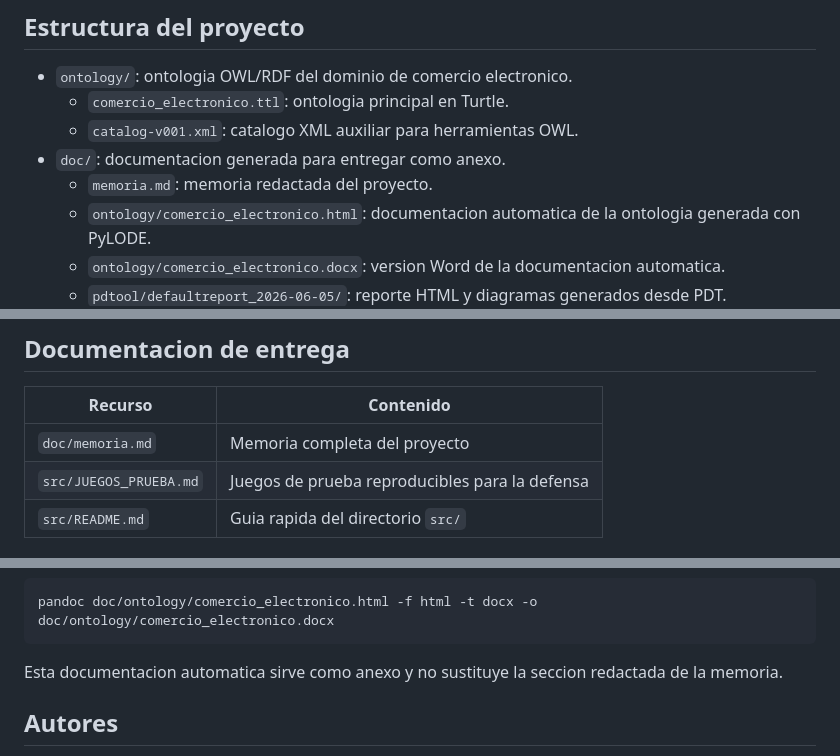
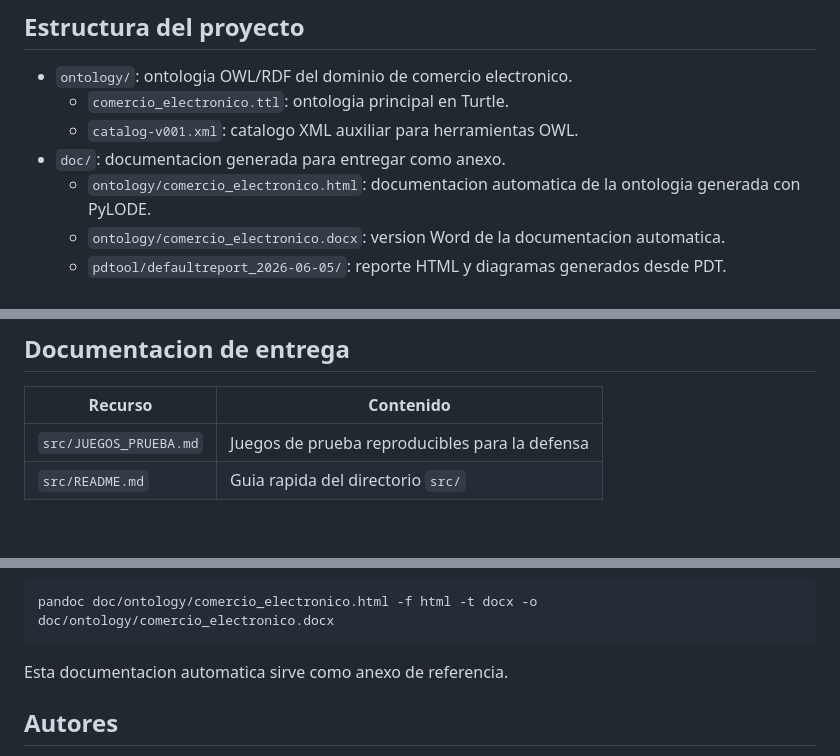
Before and after one commit to ishaaakkk/Sistema-Multiagente-de-Comercio-Electronico, a Markdown page: README.md, 3 parts joined by grey strips. GitHub-like rendering; blank space fills up the shorter version.

````diff
--- a/README.md
+++ b/README.md
@@ -9,7 +9,6 @@ comercio electronico.
   - `comercio_electronico.ttl`: ontologia principal en Turtle.
   - `catalog-v001.xml`: catalogo XML auxiliar para herramientas OWL.
 - `doc/`: documentacion generada para entregar como anexo.
-  - `memoria.md`: memoria redactada del proyecto.
   - `ontology/comercio_electronico.html`: documentacion automatica de la ontologia generada con PyLODE.
   - `ontology/comercio_electronico.docx`: version Word de la documentacion automatica.
   - `pdtool/defaultreport_2026-06-05/`: reporte HTML y diagramas generados desde PDT.
@@ -246,7 +245,6 @@ PYTHONPATH=src python -m unittest discover -s src/tests -v
 
 | Recurso | Contenido |
 | --- | --- |
-| `doc/memoria.md` | Memoria completa del proyecto |
 | `src/JUEGOS_PRUEBA.md` | Juegos de prueba reproducibles para la defensa |
 | `src/README.md` | Guia rapida del directorio `src/` |
 
@@ -273,8 +271,7 @@ Para generar la version Word a partir del HTML:
 pandoc doc/ontology/comercio_electronico.html -f html -t docx -o doc/ontology/comercio_electronico.docx
 ```
 
-Esta documentacion automatica sirve como anexo y no sustituye la seccion
-redactada de la memoria.
+Esta documentacion automatica sirve como anexo de referencia.
 
 ## Autores
 
````
